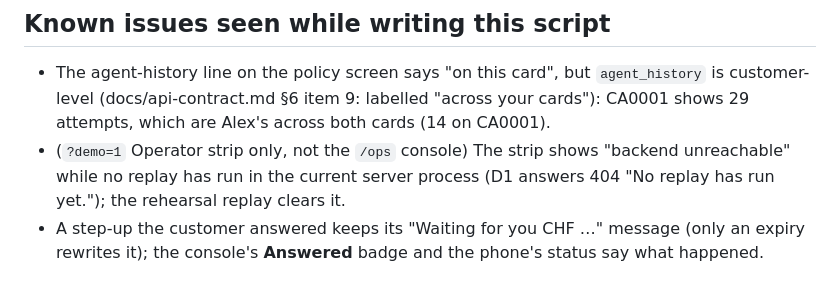
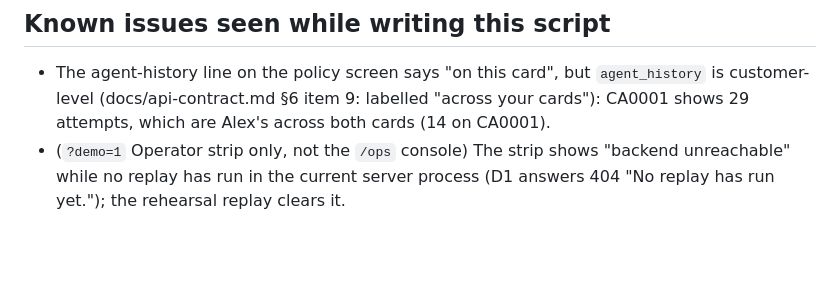
Before and after one commit to MehulMittal27/oneguard, a Markdown page: docs/demo-script.md, the part around the change. GitHub-like rendering; blank space fills up the shorter version.

Commit message:
docs: drop the demo-script known issue #92 fixed (an answered step-up now reads 'Approved/Declined by you')

```diff
--- a/docs/demo-script.md
+++ b/docs/demo-script.md
@@ -392,6 +392,3 @@ On the GitHub tab:
 - (`?demo=1` Operator strip only, not the `/ops` console) The strip shows "backend
   unreachable" while no replay has run in the current server process (D1 answers 404 "No
   replay has run yet."); the rehearsal replay clears it.
-- A step-up the customer answered keeps its "Waiting for you CHF …" message (only an
-  expiry rewrites it); the console's **Answered** badge and the phone's status say what
-  happened.
```
